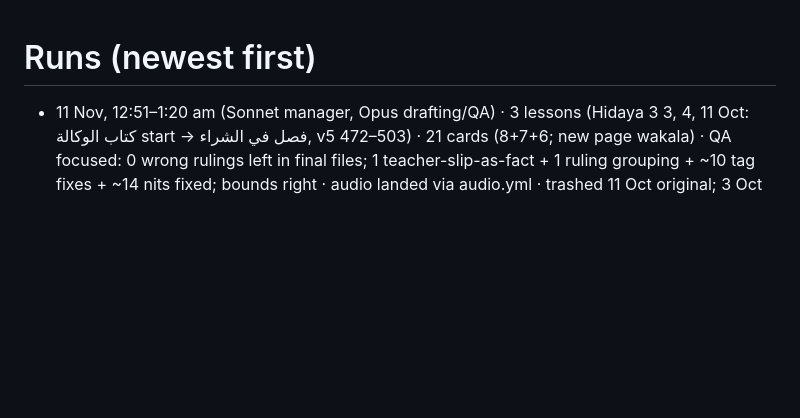
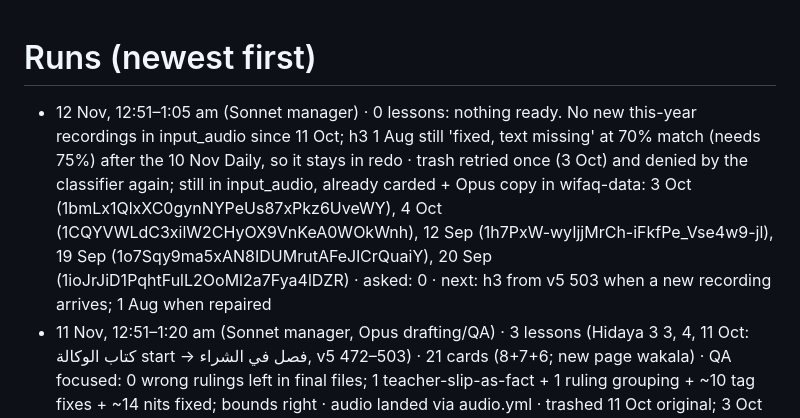
Before and after one commit to safiullahhusaini/wifaq-cards, a Markdown page: src/auto/runs.md, the part around the change. GitHub-like rendering; blank space fills up the shorter version.

Commit message:
queue/runs: 12 Nov run (nothing ready)

```diff
--- a/src/auto/runs.md
+++ b/src/auto/runs.md
@@ -1,5 +1,6 @@
 # Runs (newest first)
 
+- 12 Nov, 12:51–1:05 am (Sonnet manager) · 0 lessons: nothing ready. No new this-year recordings in input_audio since 11 Oct; h3 1 Aug still 'fixed, text missing' at 70% match (needs 75%) after the 10 Nov Daily, so it stays in redo · trash retried once (3 Oct) and denied by the classifier again; still in input_audio, already carded + Opus copy in wifaq-data: 3 Oct (1bmLx1QlxXC0gynNYPeUs87xPkz6UveWY), 4 Oct (1CQYVWLdC3xilW2CHyOX9VnKeA0WOkWnh), 12 Sep (1h7PxW-wyIjjMrCh-iFkfPe_Vse4w9-jl), 19 Sep (1o7Sqy9ma5xAN8IDUMrutAFeJlCrQuaiY), 20 Sep (1ioJrJiD1PqhtFulL2OoMl2a7Fya4lDZR) · asked: 0 · next: h3 from v5 503 when a new recording arrives; 1 Aug when repaired
 - 11 Nov, 12:51–1:20 am (Sonnet manager, Opus drafting/QA) · 3 lessons (Hidaya 3 3, 4, 11 Oct: كتاب الوكالة start → فصل في الشراء, v5 472–503) · 21 cards (8+7+6; new page wakala) · QA focused: 0 wrong rulings left in final files; 1 teacher-slip-as-fact + 1 ruling grouping + ~10 tag fixes + ~14 nits fixed; bounds right · audio landed via audio.yml · trashed 11 Oct original; 3 Oct (1bmLx1QlxXC0gynNYPeUs87xPkz6UveWY) and 4 Oct (1CQYVWLdC3xilW2CHyOX9VnKeA0WOkWnh) NOT trashed (classifier denied) · 1 Aug waits for the Daily's re-repair · asked: 0 · next: h3 1 Aug when repaired, then new recordings from v5 503
 - 9 Nov, 12:51–1:20 am · 2 lessons (Hidaya 3: 12 Sep شہادة v5 405–418, 13 Sep باب من تقبل شهادته v5 419–433) · 18 cards (7+11) · QA focused: 0 wrong imam attributions; ~19 fixes (1 content error, teacher readings separated from book, tags) · audio landed via audio.yml · trashed 30 Aug original (Drive id 1Cru5TEL…); 12 Sep original NOT trashed (classifier denied; id 1h7PxW-wyIjjMrCh-iFkfPe_Vse4w9-jl), 13 Sep denied for me but trashed later by the 10 Nov run · 1 Aug, 19 and 20 Sep still gapped (redo); 26 Sep failed · holes v5 274-376 unrecorded · asked: 0 · next: h3 from v5 433 when 19/20 Sep or 26 Sep are repaired
 - 10 Nov, 5:30–6:45 am (chat run, Opus, user asked) · 3 lessons (Hidaya 3 19, 20, 26 Sep) · 32 cards (12+9+11, v5 433–471; كتاب الشهادة and كتاب الرجوع عن الشهادة complete; new page rujoo) · QA focused: 5 rulings and 5 attributions fixed (teacher slips/over-broad lines), ~6 tag fixes; bounds right · audio landed via audio.yml · trashed 26 Sep original; 19 and 20 Sep NOT trashed (classifier denied) · next: h3 3 Oct, 4 Oct, 11 Oct (كتاب الوكالة v5 472)
```
